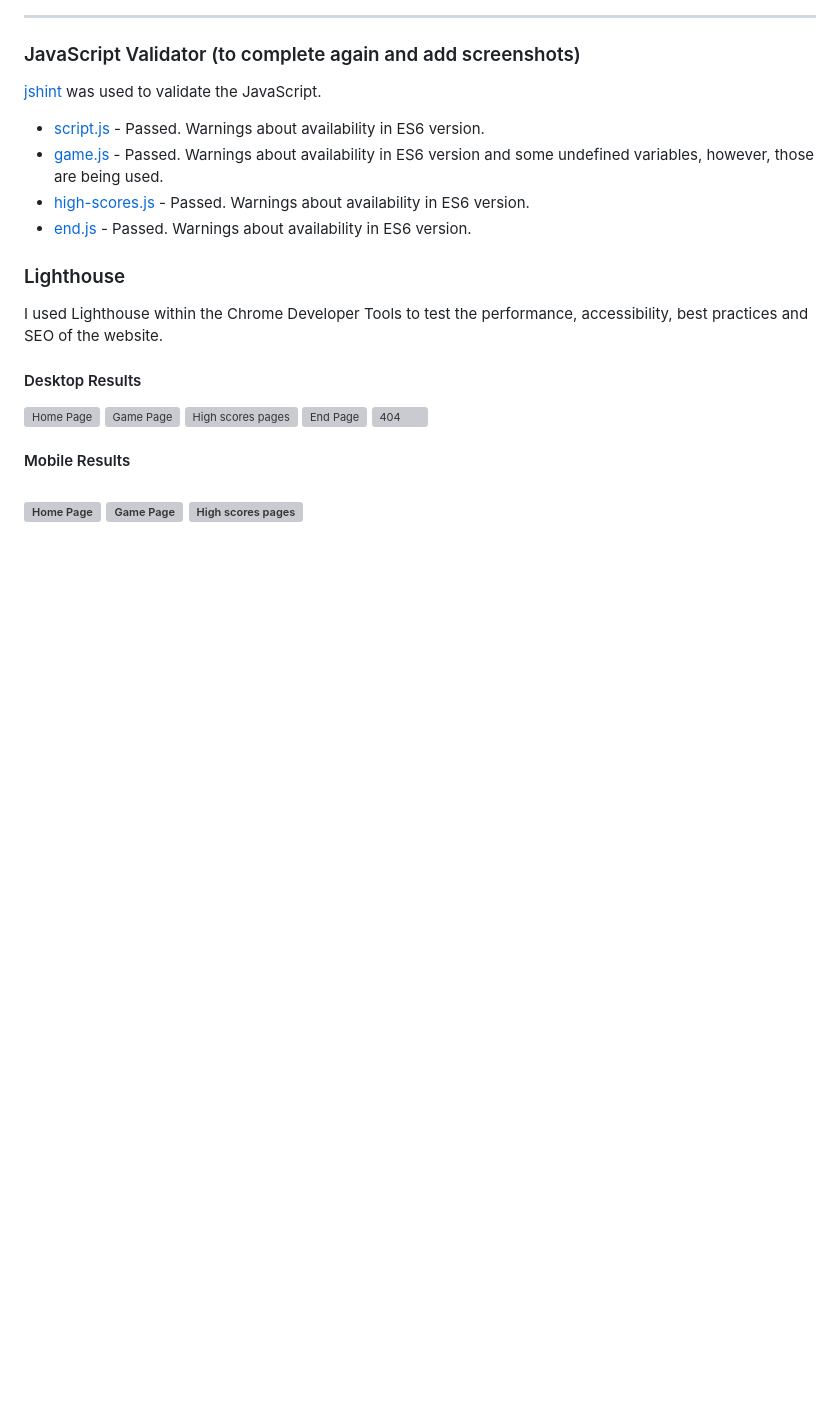
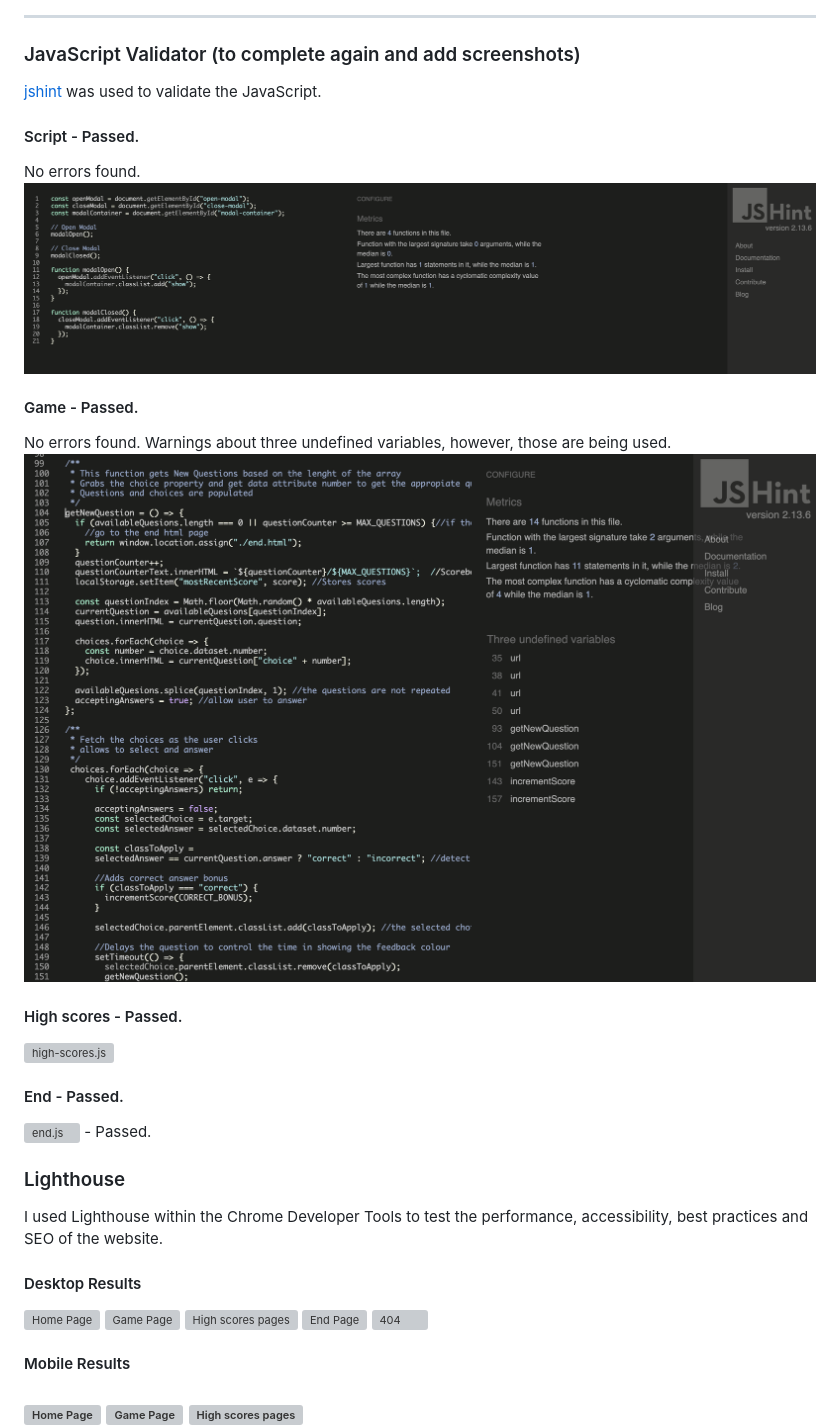
Before and after one commit to Zest-studi-o/Gamer-Quiz, a Markdown page: TESTING.md, the part around the change. GitHub-like rendering; pictures changed too: docs/testing/jshint/jshint-game.png (added), docs/testing/jshint/jshint-script.png (added); blank space fills up the shorter version; grey boxes are pictures that could not be loaded.

Commit message:
Add jshint results for game.js & script.js

```diff
--- a/TESTING.md
+++ b/TESTING.md
@@ -65,10 +65,21 @@ No errors were found when passing through the official (Jigsaw) validator.
 
 [jshint](https://jshint.com/) was used to validate the JavaScript.
 
-* [script.js](testing/jshint/jshint-script.png) - Passed. Warnings about availability in ES6 version.
-* [game.js](testing/jshint/jshint-game.png) - Passed. Warnings about availability in ES6 version and some undefined variables, however, those are being used.
-* [high-scores.js](testing/jshint/jshint-highscores.png) - Passed. Warnings about availability in ES6 version.
-* [end.js](testing/jshint/jshint-highscores.png) - Passed. Warnings about availability in ES6 version.
+#### Script - Passed.
+No errors found.
+![script.js](docs/testing/jshint/jshint-script.png)
+
+#### Game - Passed.
+No errors found.
+Warnings about three undefined variables, however, those are being used.
+![game.js](docs/testing/jshint/jshint-game.png)
+
+#### High scores - Passed.
+![high-scores.js](docs/testing/jshint/jshint-highscores.png)
+
+#### End - Passed.
+![end.js](docs/testing/jshint/jshint-highscores.png) - Passed.
+
 
 ### Lighthouse
 
```
Also changed, not shown: README.md (+2 -0 lines), 2 other files.
